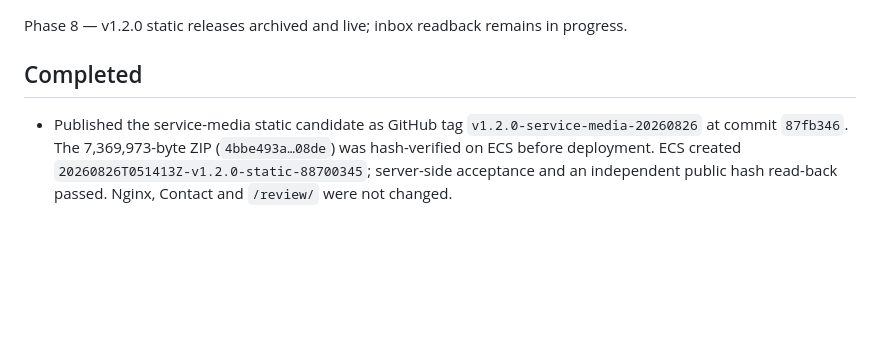
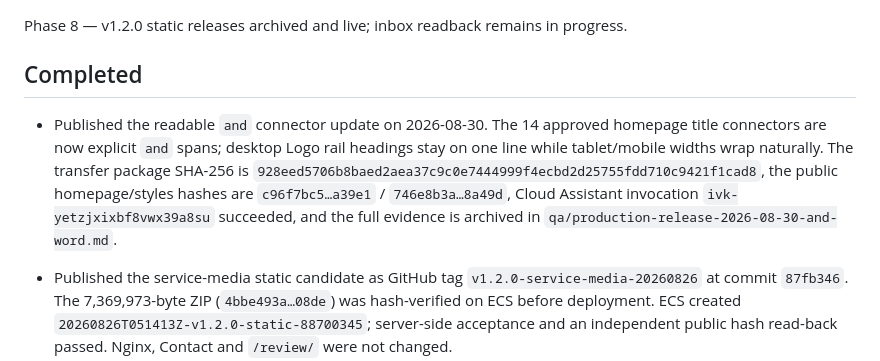
Before and after one commit to zhangdecheng/website, a Markdown page: PROJECT_PROGRESS.md, the part around one of its changes. Drawn GitHub-style; blank space fills up the shorter version.

Commit message:
docs: archive and connector production release

```diff
--- a/PROJECT_PROGRESS.md
+++ b/PROJECT_PROGRESS.md
@@ -21,6 +21,14 @@ requirements document.
 Phase 8 — v1.2.0 static releases archived and live; inbox readback remains in progress.
 
 ## Completed
+
+- Published the readable `and` connector update on 2026-08-30. The 14 approved
+  homepage title connectors are now explicit `and` spans; desktop Logo rail
+  headings stay on one line while tablet/mobile widths wrap naturally. The
+  transfer package SHA-256 is `928eed5706b8baed2aea37c9c0e7444999f4ecbd2d25755fdd710c9421f1cad8`,
+  the public homepage/styles hashes are `c96f7bc5…a39e1` / `746e8b3a…8a49d`,
+  Cloud Assistant invocation `ivk-yetzjxixbf8vwx39a8su` succeeded, and the
+  full evidence is archived in `qa/production-release-2026-08-30-and-word.md`.
 
 - Published the service-media static candidate as GitHub tag
   `v1.2.0-service-media-20260826` at commit `87fb346`. The 7,369,973-byte ZIP
```
Also changed, not shown: other parts of PROJECT_PROGRESS.md (+1 -1 lines), qa/production-release-2026-08-30-and-word.md (added, +37 -0 lines).
